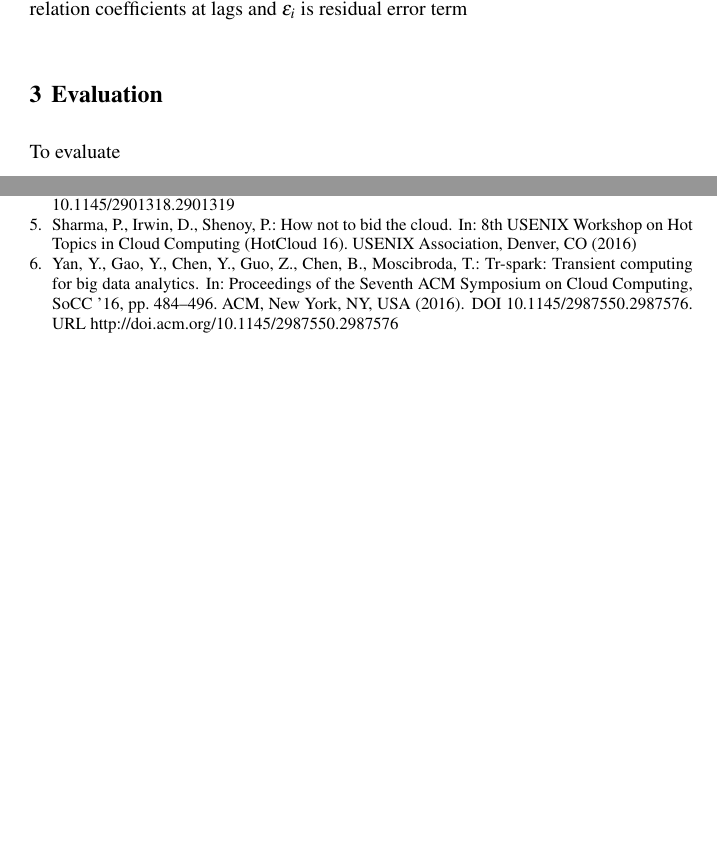
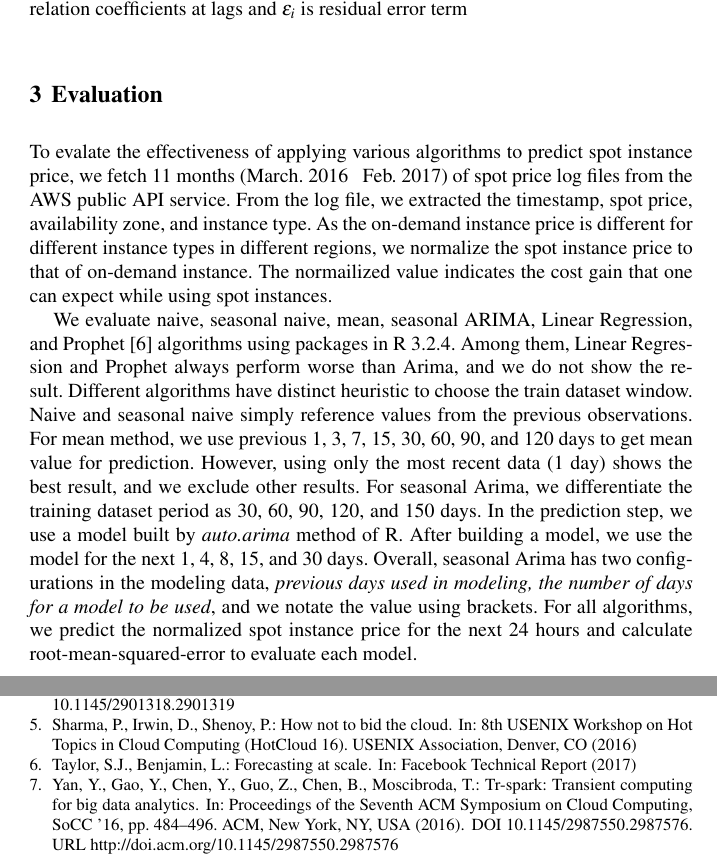
Before and after one commit to kmu-leeky/edb2017, a LaTeX thesis (g2-price-modeling.tex): two parts of pages 3 and 6 of 6 before the commit and two parts of pages 3 and 6 of 7 after it, joined at a grey line, cut so that both start at the same text, the shorter picture padded with empty space. Compiled offline with pdfLaTeX.

Commit message:
writing for section 3

```diff
--- a/g2-price-modeling.tex
+++ b/g2-price-modeling.tex
@@ -103,7 +103,9 @@ Thus, ARIMA if \(d = n\) will be
 Where the term \(\beta_i \) is, weight applied to prior values in the time series \(\delta_i \) is autocorrelation coefficients at lags and \(\epsilon_i \) is residual error term
 
 \section{Evaluation}
-To evaluate
+To evalate the effectiveness of applying various algorithms to predict spot instance price, we fetch 11 months (March. 2016 ~ Feb. 2017) of spot price log files from the AWS public API service. From the log file, we extracted the timestamp, spot price, availability zone, and instance type. As the on-demand instance price is different for different instance types in different regions, we normalize the spot instance price to that of on-demand instance. The normailized value indicates the cost gain that one can expect while using spot instances.
+
+We evaluate naive, seasonal naive, mean, seasonal ARIMA, Linear Regression, and Prophet~\cite{prophet} algorithms using packages in R 3.2.4. Among them, Linear Regression and Prophet always perform worse than Arima, and we do not show the result. Different algorithms have distinct heuristic to choose the train dataset window. Naive and seasonal naive simply reference values from the previous observations. For mean method, we use previous 1, 3, 7, 15, 30, 60, 90, and 120 days to get mean value for prediction. However, using only the most recent data (1 day) shows the best result, and we exclude other results. For seasonal Arima, we differentiate the training dataset period as 30, 60, 90, 120, and 150 days. In the prediction step, we use a model built by \textit{auto.arima} method of R. After building a model, we use the model for the next 1, 4, 8, 15, and 30 days. Overall, seasonal Arima has two configurations in the modeling data, \emph{previous days used in modeling, the number of days for a model to be used}, and we notate the value using brackets. For all algorithms, we predict the normalized spot instance price for the next 24 hours and calculate root-mean-squared-error to evaluate each model.
 
 \begin{figure}
 \centering\includegraphics[width=0.7\textwidth]{figures/algorithm-compare-different-instance-type.pdf}\caption{Algorithms with different instance types\label{fig:algo-diff-inst}}
```
Also changed, not shown: g2-price-modeling.bib (+7 -0 lines), g2-price-modeling.pdf.
